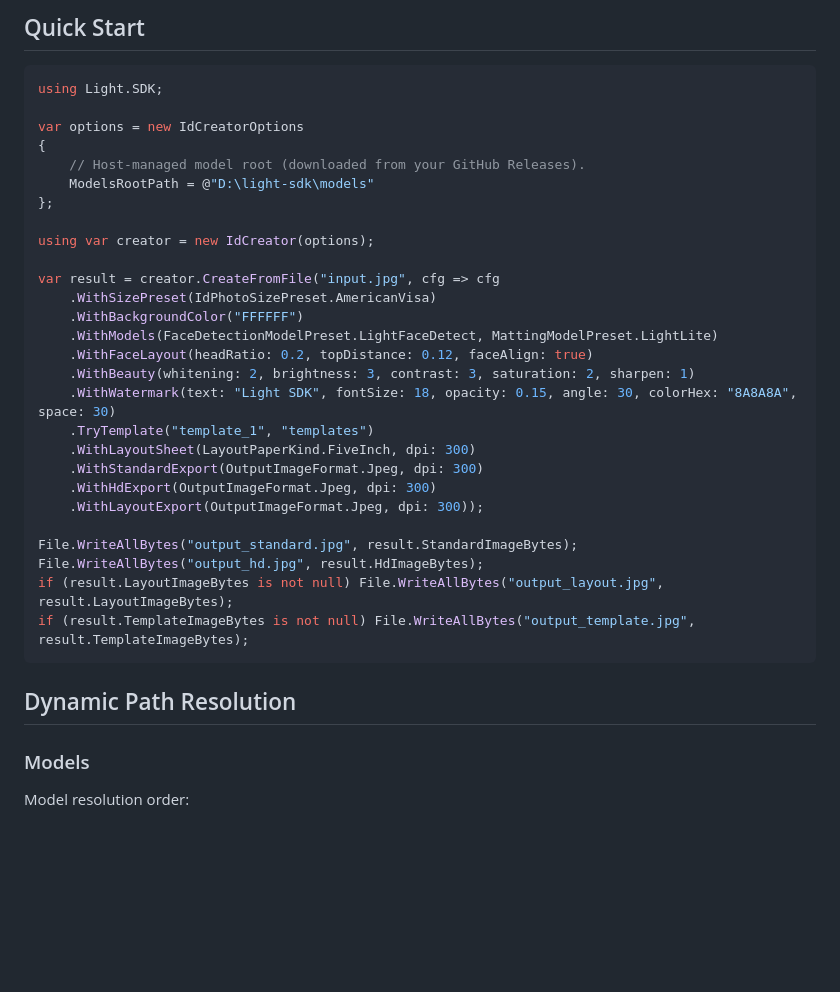
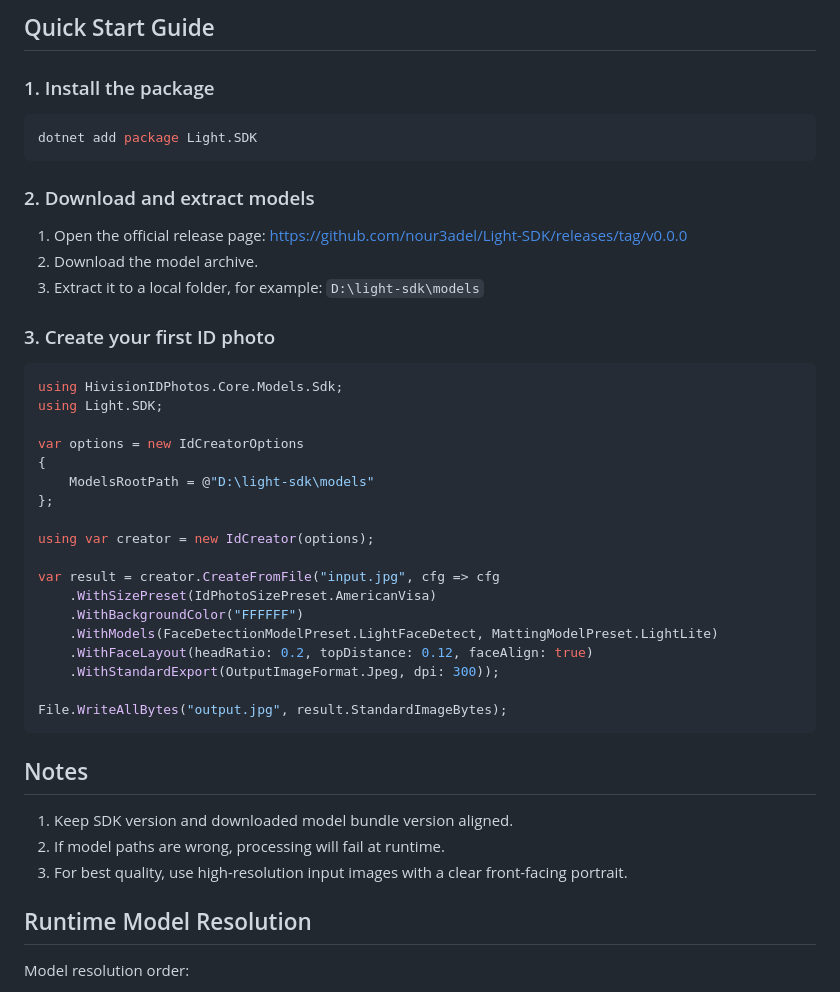
Before and after one commit to nour3adel/Light-SDK, a Markdown page: README.md, the part around one of its changes. Drawn GitHub-style; blank space fills up the shorter version.

````diff
--- a/README.md
+++ b/README.md
@@ -58,13 +78,28 @@ models/
 ```
 
-## Quick Start
+## Quick Start Guide
+
+### 1. Install the package
+
+```bash
+dotnet add package Light.SDK
+```
+
+### 2. Download and extract models
+
+1. Open the official release page:
+   https://github.com/nour3adel/Light-SDK/releases/tag/v0.0.0
+2. Download the model archive.
+3. Extract it to a local folder, for example: `D:\light-sdk\models`
+
+### 3. Create your first ID photo
 
 ```csharp
+using HivisionIDPhotos.Core.Models.Sdk;
 using Light.SDK;
 
 var options = new IdCreatorOptions
 {
-    // Host-managed model root (downloaded from your GitHub Releases).
     ModelsRootPath = @"D:\light-sdk\models"
 };
 
@@ -75,23 +110,18 @@ var result = creator.CreateFromFile("input.jpg", cfg => cfg
     .WithBackgroundColor("FFFFFF")
     .WithModels(FaceDetectionModelPreset.LightFaceDetect, MattingModelPreset.LightLite)
     .WithFaceLayout(headRatio: 0.2, topDistance: 0.12, faceAlign: true)
-    .WithBeauty(whitening: 2, brightness: 3, contrast: 3, saturation: 2, sharpen: 1)
-    .WithWatermark(text: "Light SDK", fontSize: 18, opacity: 0.15, angle: 30, colorHex: "8A8A8A", space: 30)
-    .TryTemplate("template_1", "templates")
-    .WithLayoutSheet(LayoutPaperKind.FiveInch, dpi: 300)
-    .WithStandardExport(OutputImageFormat.Jpeg, dpi: 300)
-    .WithHdExport(OutputImageFormat.Jpeg, dpi: 300)
-    .WithLayoutExport(OutputImageFormat.Jpeg, dpi: 300));
+    .WithStandardExport(OutputImageFormat.Jpeg, dpi: 300));
 
-File.WriteAllBytes("output_standard.jpg", result.StandardImageBytes);
-File.WriteAllBytes("output_hd.jpg", result.HdImageBytes);
-if (result.LayoutImageBytes is not null) File.WriteAllBytes("output_layout.jpg", result.LayoutImageBytes);
-if (result.TemplateImageBytes is not null) File.WriteAllBytes("output_template.jpg", result.TemplateImageBytes);
+File.WriteAllBytes("output.jpg", result.StandardImageBytes);
 ```
 
-## Dynamic Path Resolution
+## Notes
 
-### Models
+1. Keep SDK version and downloaded model bundle version aligned.
+2. If model paths are wrong, processing will fail at runtime.
+3. For best quality, use high-resolution input images with a clear front-facing portrait.
+
+## Runtime Model Resolution
 
 Model resolution order:
 
````
Also changed, not shown: other parts of README.md (+53 -33 lines), docs/README.md (+1 -0 lines), docs/usage/08-github-packages-registry.md (added, +151 -0 lines), icon.png (added), 1 other file.
